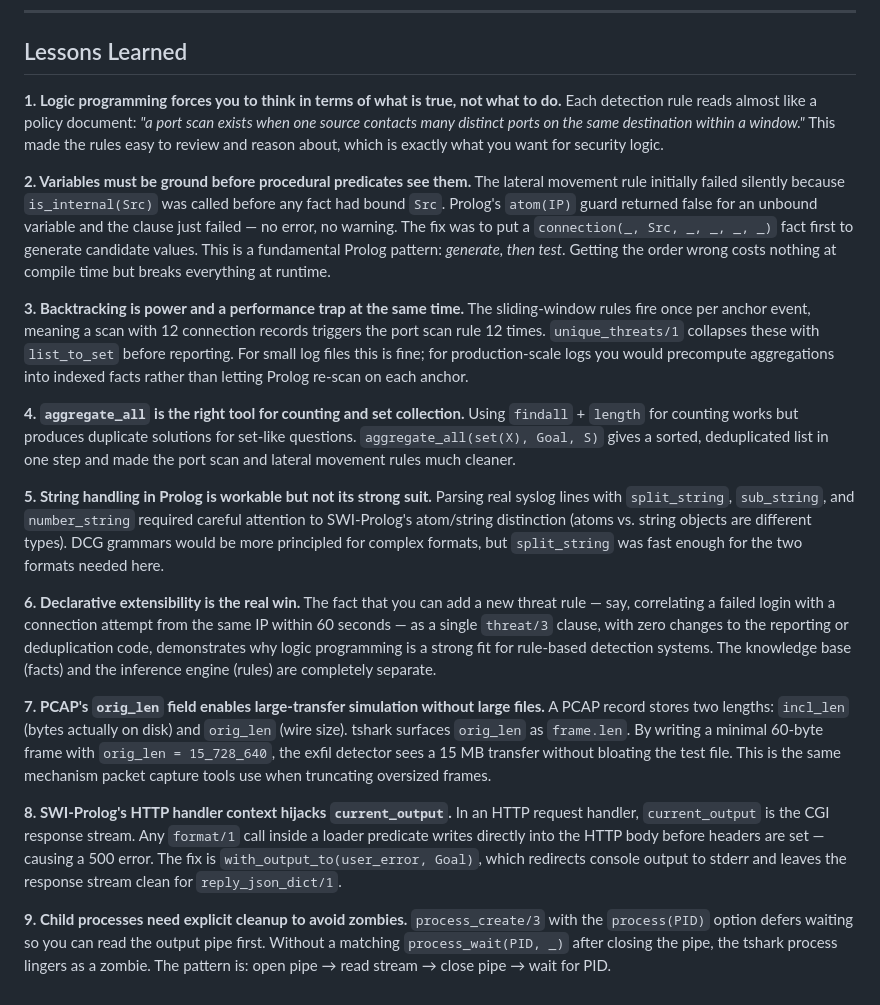
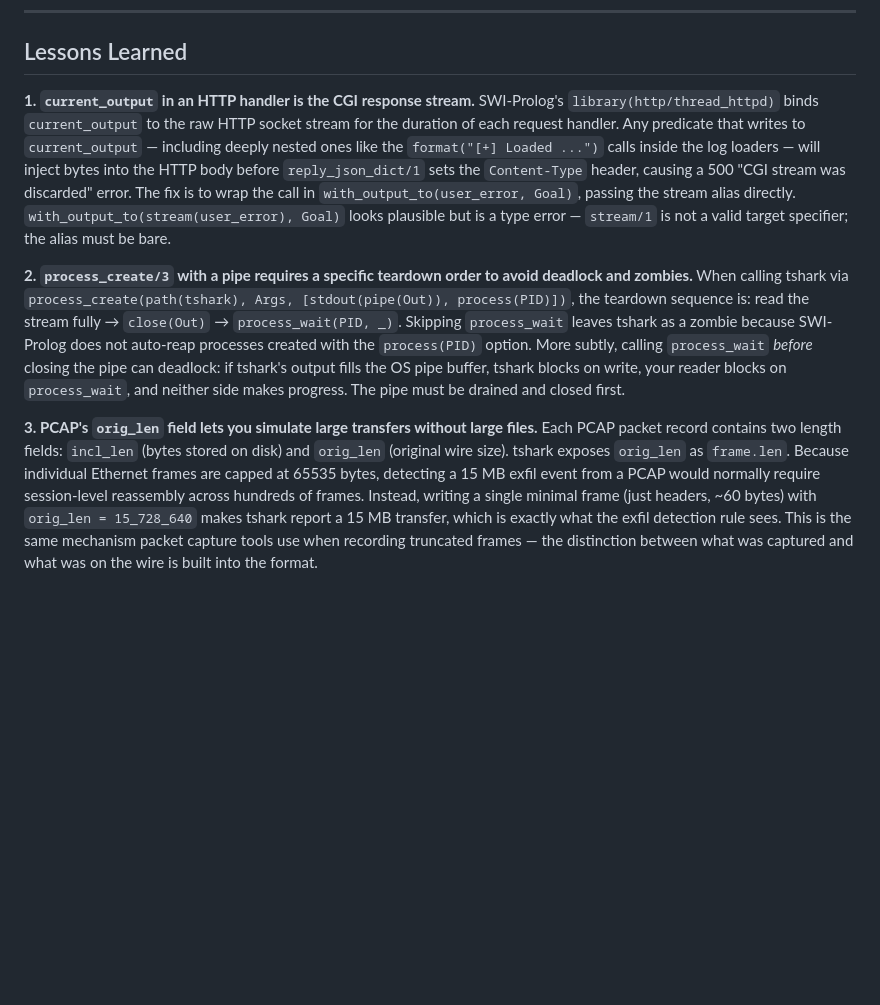
Before and after one commit to rennyhoang/lp-networking, a Markdown page: README.md, the part around the change. GitHub-like rendering; blank space fills up the shorter version.

```diff
--- a/README.md
+++ b/README.md
@@ -120,29 +120,11 @@ The dashboard auto-refreshes every 10 seconds and provides:
 
 ## Lessons Learned
 
-**1. Logic programming forces you to think in terms of what is true, not what to do.**
-Each detection rule reads almost like a policy document: *"a port scan exists when one source contacts many distinct ports on the same destination within a window."* This made the rules easy to review and reason about, which is exactly what you want for security logic.
+**1. `current_output` in an HTTP handler is the CGI response stream.**
+SWI-Prolog's `library(http/thread_httpd)` binds `current_output` to the raw HTTP socket stream for the duration of each request handler. Any predicate that writes to `current_output` — including deeply nested ones like the `format("[+] Loaded ...")` calls inside the log loaders — will inject bytes into the HTTP body before `reply_json_dict/1` sets the `Content-Type` header, causing a 500 "CGI stream was discarded" error. The fix is to wrap the call in `with_output_to(user_error, Goal)`, passing the stream alias directly. `with_output_to(stream(user_error), Goal)` looks plausible but is a type error — `stream/1` is not a valid target specifier; the alias must be bare.
 
-**2. Variables must be ground before procedural predicates see them.**
-The lateral movement rule initially failed silently because `is_internal(Src)` was called before any fact had bound `Src`. Prolog's `atom(IP)` guard returned false for an unbound variable and the clause just failed — no error, no warning. The fix was to put a `connection(_, Src, _, _, _, _)` fact first to generate candidate values. This is a fundamental Prolog pattern: *generate, then test*. Getting the order wrong costs nothing at compile time but breaks everything at runtime.
+**2. `process_create/3` with a pipe requires a specific teardown order to avoid deadlock and zombies.**
+When calling tshark via `process_create(path(tshark), Args, [stdout(pipe(Out)), process(PID)])`, the teardown sequence is: read the stream fully → `close(Out)` → `process_wait(PID, _)`. Skipping `process_wait` leaves tshark as a zombie because SWI-Prolog does not auto-reap processes created with the `process(PID)` option. More subtly, calling `process_wait` *before* closing the pipe can deadlock: if tshark's output fills the OS pipe buffer, tshark blocks on write, your reader blocks on `process_wait`, and neither side makes progress. The pipe must be drained and closed first.
 
-**3. Backtracking is power and a performance trap at the same time.**
-The sliding-window rules fire once per anchor event, meaning a scan with 12 connection records triggers the port scan rule 12 times. `unique_threats/1` collapses these with `list_to_set` before reporting. For small log files this is fine; for production-scale logs you would precompute aggregations into indexed facts rather than letting Prolog re-scan on each anchor.
-
-**4. `aggregate_all` is the right tool for counting and set collection.**
-Using `findall` + `length` for counting works but produces duplicate solutions for set-like questions. `aggregate_all(set(X), Goal, S)` gives a sorted, deduplicated list in one step and made the port scan and lateral movement rules much cleaner.
-
-**5. String handling in Prolog is workable but not its strong suit.**
-Parsing real syslog lines with `split_string`, `sub_string`, and `number_string` required careful attention to SWI-Prolog's atom/string distinction (atoms vs. string objects are different types). DCG grammars would be more principled for complex formats, but `split_string` was fast enough for the two formats needed here.
-
-**6. Declarative extensibility is the real win.**
-The fact that you can add a new threat rule — say, correlating a failed login with a connection attempt from the same IP within 60 seconds — as a single `threat/3` clause, with zero changes to the reporting or deduplication code, demonstrates why logic programming is a strong fit for rule-based detection systems. The knowledge base (facts) and the inference engine (rules) are completely separate.
-
-**7. PCAP's `orig_len` field enables large-transfer simulation without large files.**
-A PCAP record stores two lengths: `incl_len` (bytes actually on disk) and `orig_len` (wire size). tshark surfaces `orig_len` as `frame.len`. By writing a minimal 60-byte frame with `orig_len = 15_728_640`, the exfil detector sees a 15 MB transfer without bloating the test file. This is the same mechanism packet capture tools use when truncating oversized frames.
-
-**8. SWI-Prolog's HTTP handler context hijacks `current_output`.**
-In an HTTP request handler, `current_output` is the CGI response stream. Any `format/1` call inside a loader predicate writes directly into the HTTP body before headers are set — causing a 500 error. The fix is `with_output_to(user_error, Goal)`, which redirects console output to stderr and leaves the response stream clean for `reply_json_dict/1`.
-
-**9. Child processes need explicit cleanup to avoid zombies.**
-`process_create/3` with the `process(PID)` option defers waiting so you can read the output pipe first. Without a matching `process_wait(PID, _)` after closing the pipe, the tshark process lingers as a zombie. The pattern is: open pipe → read stream → close pipe → wait for PID.
+**3. PCAP's `orig_len` field lets you simulate large transfers without large files.**
+Each PCAP packet record contains two length fields: `incl_len` (bytes stored on disk) and `orig_len` (original wire size). tshark exposes `orig_len` as `frame.len`. Because individual Ethernet frames are capped at 65535 bytes, detecting a 15 MB exfil event from a PCAP would normally require session-level reassembly across hundreds of frames. Instead, writing a single minimal frame (just headers, ~60 bytes) with `orig_len = 15_728_640` makes tshark report a 15 MB transfer, which is exactly what the exfil detection rule sees. This is the same mechanism packet capture tools use when recording truncated frames — the distinction between what was captured and what was on the wire is built into the format.
```
